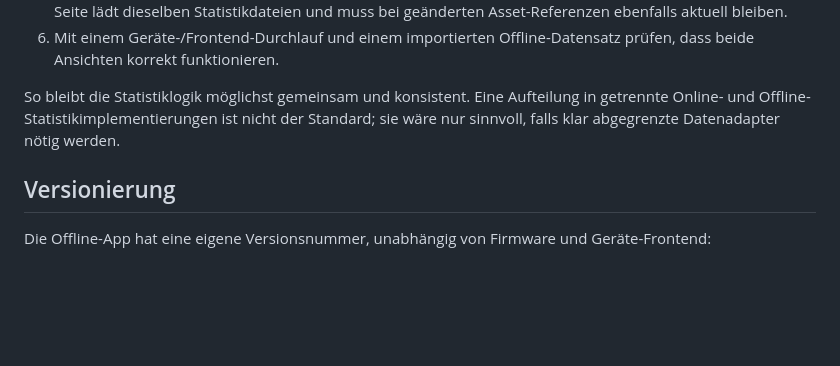
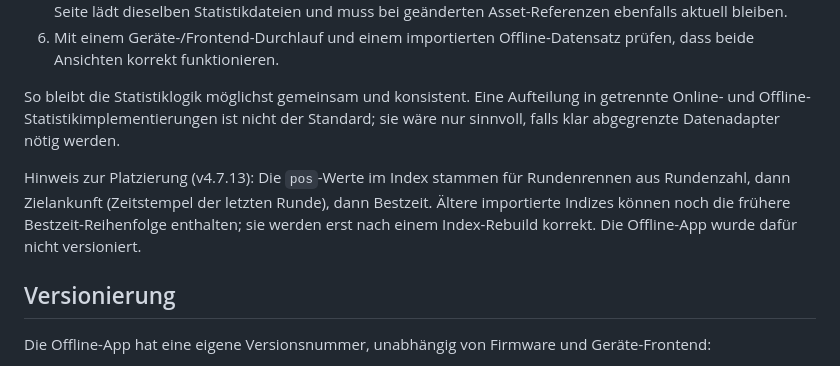
Before and after one commit to SirDomsen/RC-LAP-TIMER-PRO, a Markdown page: LT_Base/OfflineStats.md, the part around the change. Rendered like a GitHub page; blank space fills up the shorter version.

```diff
--- a/LT_Base/OfflineStats.md
+++ b/LT_Base/OfflineStats.md
@@ -51,6 +51,8 @@ Vorgehen bei einer Statistikänderung:
 
 So bleibt die Statistiklogik möglichst gemeinsam und konsistent. Eine Aufteilung in getrennte Online- und Offline-Statistikimplementierungen ist nicht der Standard; sie wäre nur sinnvoll, falls klar abgegrenzte Datenadapter nötig werden.
 
+Hinweis zur Platzierung (v4.7.13): Die `pos`-Werte im Index stammen für Rundenrennen aus Rundenzahl, dann Zielankunft (Zeitstempel der letzten Runde), dann Bestzeit. Ältere importierte Indizes können noch die frühere Bestzeit-Reihenfolge enthalten; sie werden erst nach einem Index-Rebuild korrekt. Die Offline-App wurde dafür nicht versioniert.
+
 ## Versionierung
 
 Die Offline-App hat eine eigene Versionsnummer, unabhängig von Firmware und Geräte-Frontend:
```
Also changed, not shown: LT_Base/GEMINI.md (+10 -2 lines).
